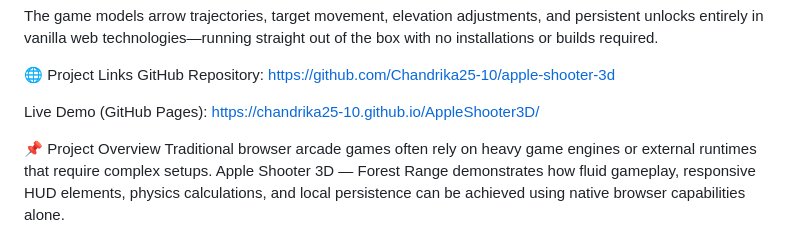
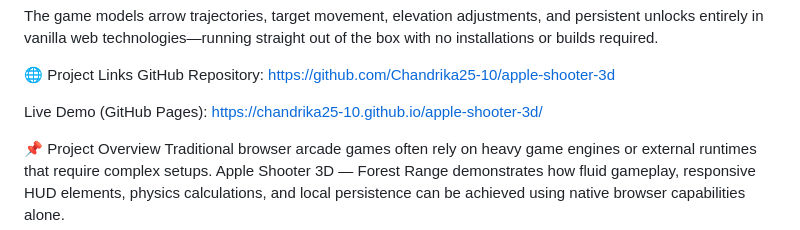
Before and after one commit to Chandrika25-10/apple-shooter-3d, a Markdown page: README.md, the part around the change. GitHub-like rendering.

Commit message:
Fix live demo link in README.md

```diff
--- a/README.md
+++ b/README.md
@@ -7,7 +7,7 @@ The game models arrow trajectories, target movement, elevation adjustments, and
 🌐 Project Links
 GitHub Repository: [https://github.com/Chandrika25-10/apple-shooter-3d](https://github.com/Chandrika25-10/apple-shooter-3d)
 
-Live Demo (GitHub Pages): [https://chandrika25-10.github.io/AppleShooter3D/](https://chandrika25-10.github.io/apple-shooter-3d/)
+Live Demo (GitHub Pages): [https://chandrika25-10.github.io/apple-shooter-3d/](https://chandrika25-10.github.io/apple-shooter-3d/)
 
 📌 Project Overview
 Traditional browser arcade games often rely on heavy game engines or external runtimes that require complex setups. Apple Shooter 3D — Forest Range demonstrates how fluid gameplay, responsive HUD elements, physics calculations, and local persistence can be achieved using native browser capabilities alone.
```
